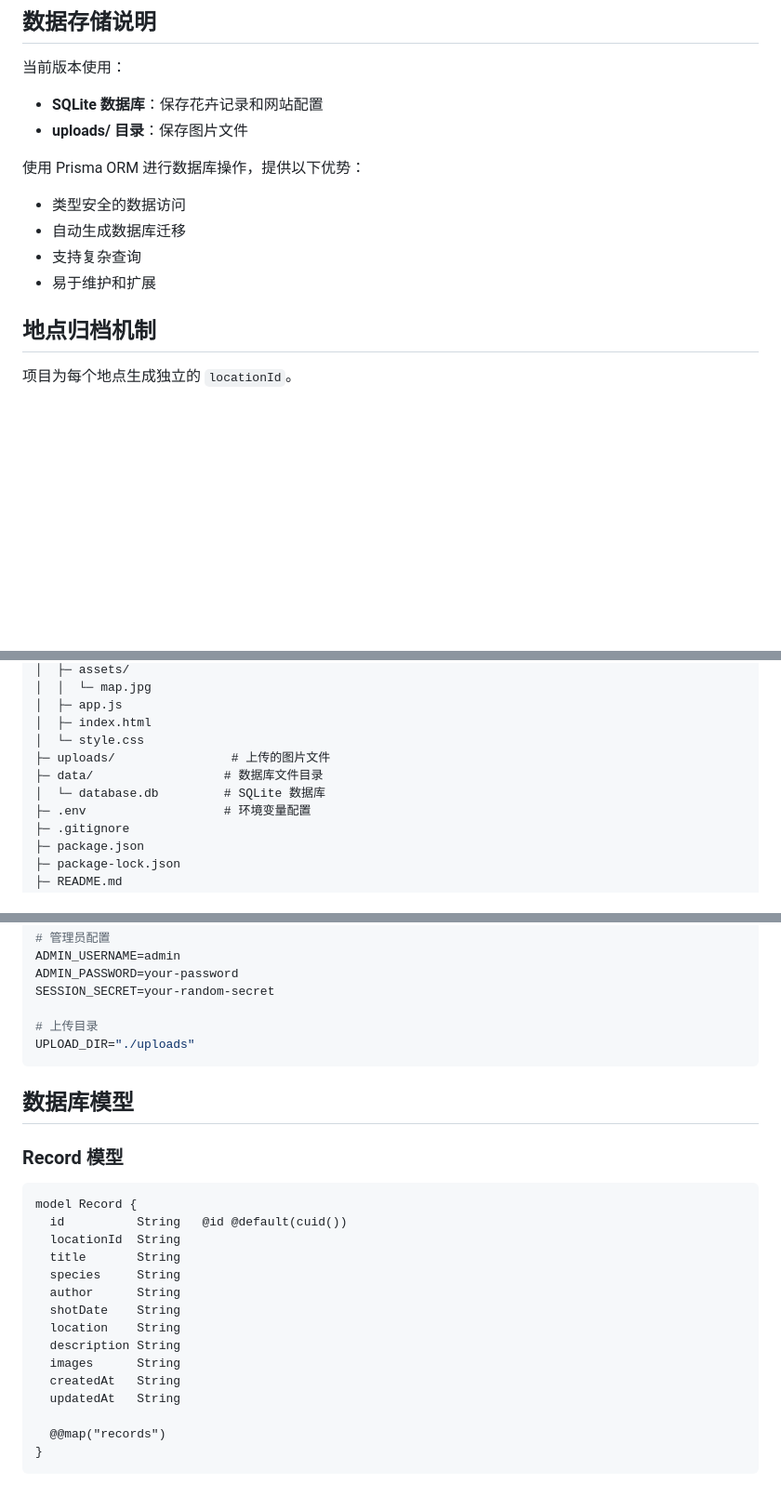
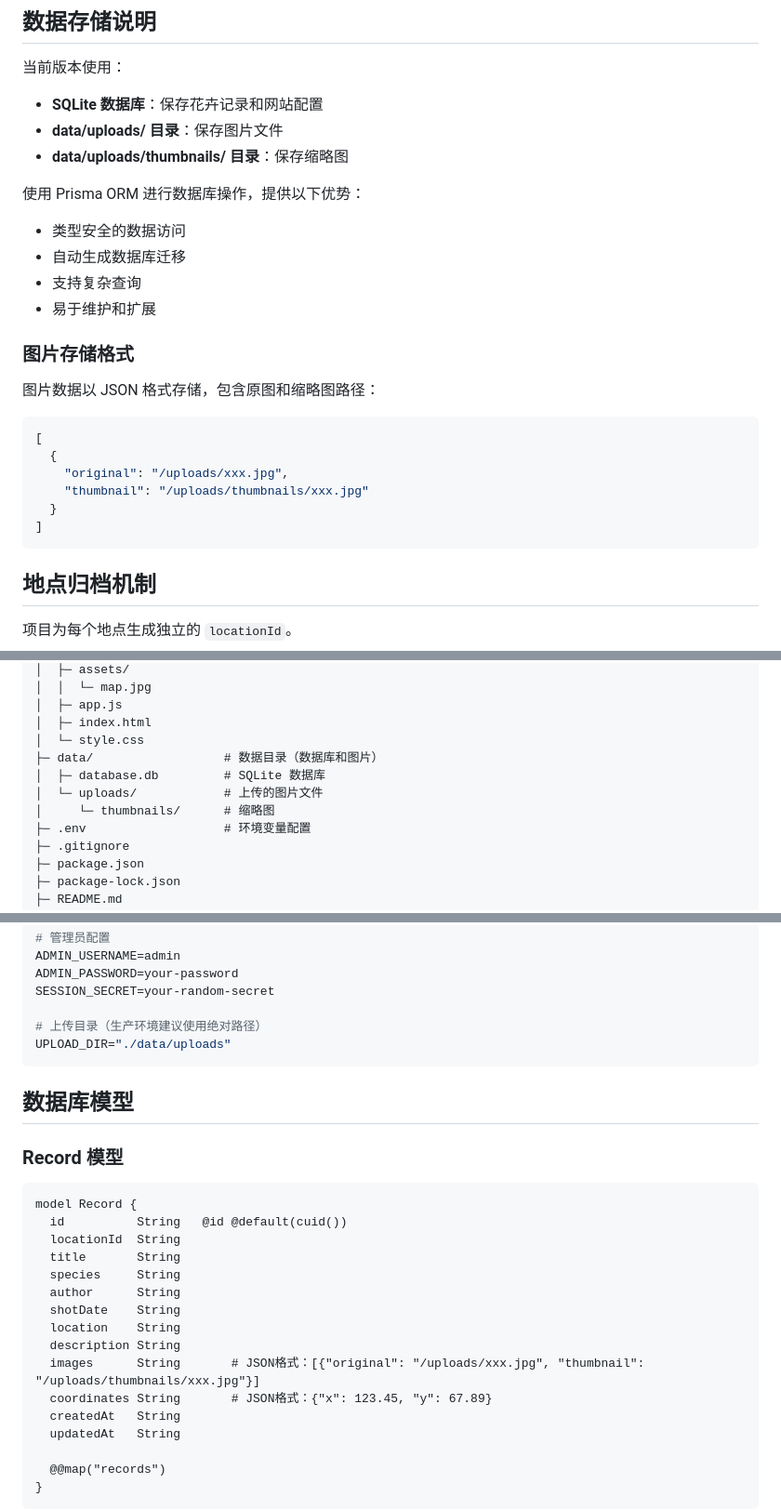
Before and after one commit to Ray8mu34/Flower-Map-of-ZJU, a Markdown page: README.md, 3 parts joined by grey strips. Shown at 93% size. Drawn GitHub-style; blank space fills up the shorter version.

````diff
--- a/README.md
+++ b/README.md
@@ -101,7 +104,8 @@ node server.js
 当前版本使用：
 
 - **SQLite 数据库**：保存花卉记录和网站配置
-- **uploads/ 目录**：保存图片文件
+- **data/uploads/ 目录**：保存图片文件
+- **data/uploads/thumbnails/ 目录**：保存缩略图
 
 使用 Prisma ORM 进行数据库操作，提供以下优势：
 
@@ -109,6 +113,18 @@ node server.js
 - 自动生成数据库迁移
 - 支持复杂查询
 - 易于维护和扩展
+
+### 图片存储格式
+
+图片数据以 JSON 格式存储，包含原图和缩略图路径：
+```json
+[
+  {
+    "original": "/uploads/xxx.jpg",
+    "thumbnail": "/uploads/thumbnails/xxx.jpg"
+  }
+]
+```
 
 ## 地点归档机制
 
@@ -135,9 +151,10 @@ MAP/
 │  ├─ app.js
 │  ├─ index.html
 │  └─ style.css
-├─ uploads/                # 上传的图片文件
-├─ data/                  # 数据库文件目录
-│  └─ database.db         # SQLite 数据库
+├─ data/                  # 数据目录（数据库和图片）
+│  ├─ database.db         # SQLite 数据库
+│  └─ uploads/            # 上传的图片文件
+│     └─ thumbnails/      # 缩略图
 ├─ .env                   # 环境变量配置
 ├─ .gitignore
 ├─ package.json
@@ -280,8 +297,8 @@ ADMIN_USERNAME=admin
 ADMIN_PASSWORD=your-password
 SESSION_SECRET=your-random-secret
 
-# 上传目录
-UPLOAD_DIR="./uploads"
+# 上传目录（生产环境建议使用绝对路径）
+UPLOAD_DIR="./data/uploads"
 ```
 
 ## 数据库模型
@@ -298,7 +315,8 @@ model Record {
   shotDate    String
   location    String
   description String
-  images      String
+  images      String       # JSON格式：[{"original": "/uploads/xxx.jpg", "thumbnail": "/uploads/thumbnails/xxx.jpg"}]
+  coordinates String       # JSON格式：{"x": 123.45, "y": 67.89}
   createdAt   String
   updatedAt   String
 
````
Also changed, not shown: other parts of README.md (+4 -1 lines), deploy.md (+64 -0 lines).
